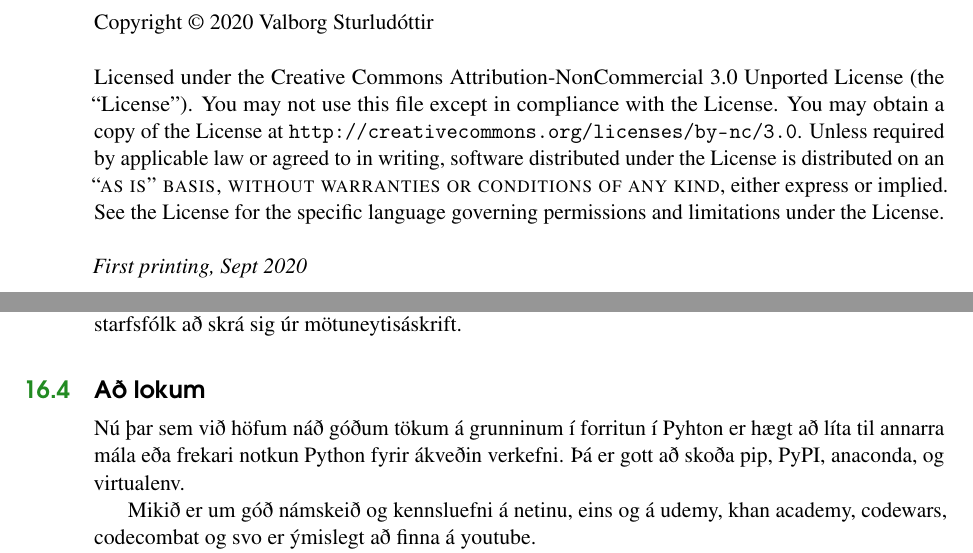
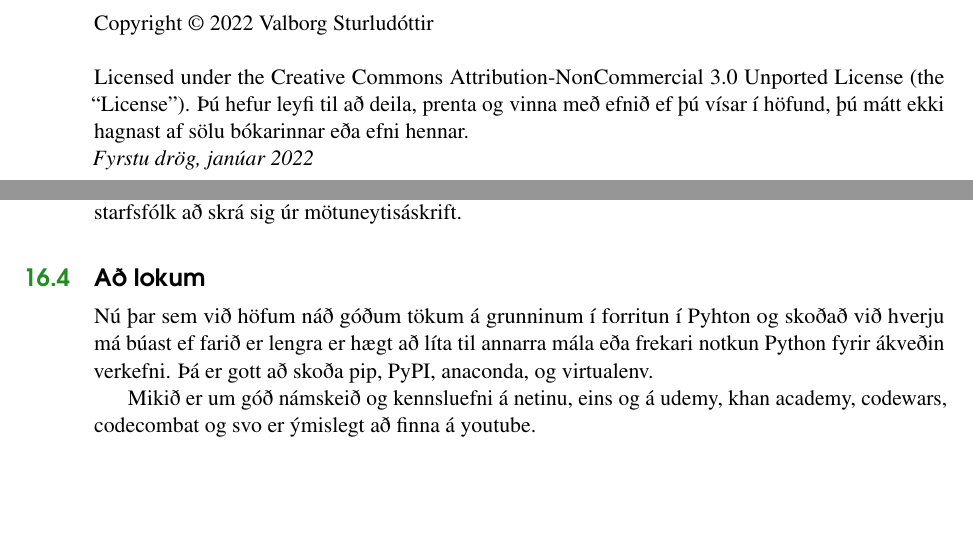
Before and after one commit to valborg/Python-fyrir-byrjendur, a LaTeX thesis (main.tex, which reads dev.tex, structure.tex): two parts of pages 2 and 135 of 156 before the commit and two parts of pages 2 and 133 of 154 after it, joined at a grey line, cut so that both start at the same text, the shorter picture padded with empty space. Compiled offline with pdfLaTeX.

Commit message:
hér er komið að drögum

```diff
--- a/dev.tex
+++ b/dev.tex
@@ -77,7 +77,7 @@ Kanban er ákveðið vinnuflæðirit sem má nýta með SCRUM og XP en einnig se
 
 \section{Að lokum}\label{Að lokum}
 
-Nú þar sem við höfum náð góðum tökum á grunninum í forritun í Pyhton er hægt að líta til annarra mála eða frekari notkun Python fyrir ákveðin verkefni.
+Nú þar sem við höfum náð góðum tökum á grunninum í forritun í Pyhton og skoðað við hverju má búast ef farið er lengra er hægt að líta til annarra mála eða frekari notkun Python fyrir ákveðin verkefni.
 Þá er gott að skoða pip, PyPI, anaconda, og virtualenv.
 
 Mikið er um góð námskeið og kennsluefni á netinu, eins og á udemy, khan academy, codewars, codecombat og svo er ýmislegt að finna á youtube.
--- a/main.tex
+++ b/main.tex
@@ -75,15 +78,16 @@
 ~\vfill
 \thispagestyle{empty}
 
-\noindent Copyright \copyright\ 2020 Valborg Sturludóttir\\ % Copyright notice
+\noindent Copyright \copyright\ 2022 Valborg Sturludóttir\\ % Copyright notice
 
 % \noindent \textsc{Published by Publisher}\\ % Publisher
 
 % \noindent \textsc{book-website.com}\\ % URL
 
-\noindent Licensed under the Creative Commons Attribution-NonCommercial 3.0 Unported License (the ``License''). You may not use this file except in compliance with the License. You may obtain a copy of the License at \url{http://creativecommons.org/licenses/by-nc/3.0}. Unless required by applicable law or agreed to in writing, software distributed under the License is distributed on an \textsc{``as is'' basis, without warranties or conditions of any kind}, either express or implied. See the License for the specific language governing permissions and limitations under the License.\\ % License information, replace this with your own license (if any)
+\noindent Licensed under the Creative Commons Attribution-NonCommercial 3.0 Unported License (the ``License''). Þú hefur leyfi til að deila, prenta og vinna með efnið ef þú vísar í höfund, þú mátt ekki hagnast af sölu bókarinnar eða efni hennar.
+%You may not use this file except in compliance with the License. You may obtain a copy of the License at \url{http://creativecommons.org/licenses/by-nc/3.0}. Unless required by applicable law or agreed to in writing. See the License for the specific language governing permissions and limitations under the License.\\ % License information, replace this with your own license (if any)
 
-\noindent \textit{First printing, Sept 2020} % Printing/edition date
+\noindent \textit{Fyrstu drög, janúar 2022} % Printing/edition date
 
 %----------------------------------------------------------------------------------------
 %	TABLE OF CONTENTS
--- a/structure.tex
+++ b/structure.tex
@@ -392,8 +392,13 @@ innerbottommargin=5pt]{cBox}
 % Numbered part in the table of contents
 \newcommand{\@mypartnumtocformat}[2]{%
 	\setlength\fboxsep{0pt}%
-	\noindent\colorbox{ocre!20}{\strut\parbox[c][.7cm]{\ecart}{\color{ocre!70}\Large\sffamily\bfseries\centering#1}}\hskip\esp\colorbox{ocre!40}{\strut\parbox[c][.7cm]{\linewidth-\ecart-\esp}{\Large\sffamily\centering#2}}%
+	\noindent\colorbox{ocre!20}{\strut\parbox[c][1.3cm]{\ecart}{\color{ocre!70}\Large\sffamily\bfseries\centering#1}}\hskip\esp\colorbox{ocre!40}{\strut\parbox[c][1.3cm]{\linewidth-\ecart-\esp}{\Large\sffamily\centering#2}}%
 }
+
+%\newcommand{\@mypartnumtocformat}[2]{%
+%	\setlength\fboxsep{0pt}%
+%\noindent\colorbox{ocre!20}{\strut\parbox[c][.7cm]{\ecart}{\color{ocre!70}\Large\sffamily\bfseries\centering#1}}\hskip\esp\colorbox{ocre!40}{\strut\parbox[c][.7cm]{\linewidth-\ecart-\esp}{\Large\sffamily\centering#2}}%
+%}
 
 % Unnumbered part in the table of contents
 \newcommand{\@myparttocformat}[1]{%
```
Also changed, not shown: main.tex (12 more changed lines).
